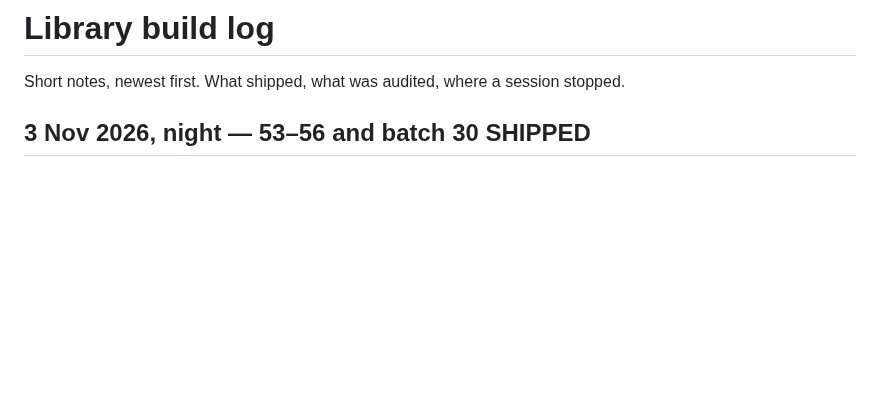
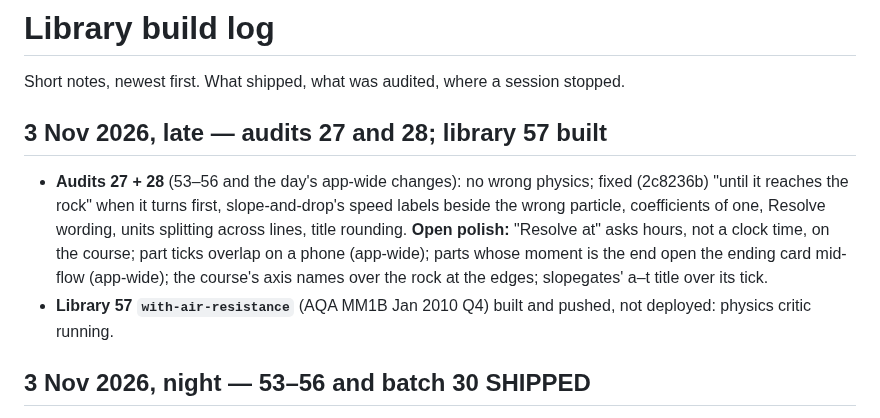
Before and after one commit to SuvatGraphingTool/suvatgraphingtool.github.io, a Markdown page: design/library/build-log.md, the part around the change. Rendered like a GitHub page; blank space fills up the shorter version.

Commit message:
Build log: audits 27 and 28, library 57
Co-Authored-By: Claude Opus 5.5 <noreply@anthropic.com>
Claude-Session: https://claude.ai/code/session_01FL9JfG7x8dK2ZQHLp6LshN

```diff
--- a/design/library/build-log.md
+++ b/design/library/build-log.md
@@ -1,6 +1,17 @@
 # Library build log
 
 Short notes, newest first. What shipped, what was audited, where a session stopped.
+
+## 3 Nov 2026, late — audits 27 and 28; library 57 built
+
+- **Audits 27 + 28** (53–56 and the day's app-wide changes): no wrong physics; fixed (2c8236b)
+  "until it reaches the rock" when it turns first, slope-and-drop's speed labels beside the wrong
+  particle, coefficients of one, Resolve wording, units splitting across lines, title rounding.
+  **Open polish:** "Resolve at" asks hours, not a clock time, on the course; part ticks overlap on a
+  phone (app-wide); parts whose moment is the end open the ending card mid-flow (app-wide); the
+  course's axis names over the rock at the edges; slopegates' a–t title over its tick.
+- **Library 57 `with-air-resistance`** (AQA MM1B Jan 2010 Q4) built and pushed, not deployed:
+  physics critic running.
 
 ## 3 Nov 2026, night — 53–56 and batch 30 SHIPPED
 
```
